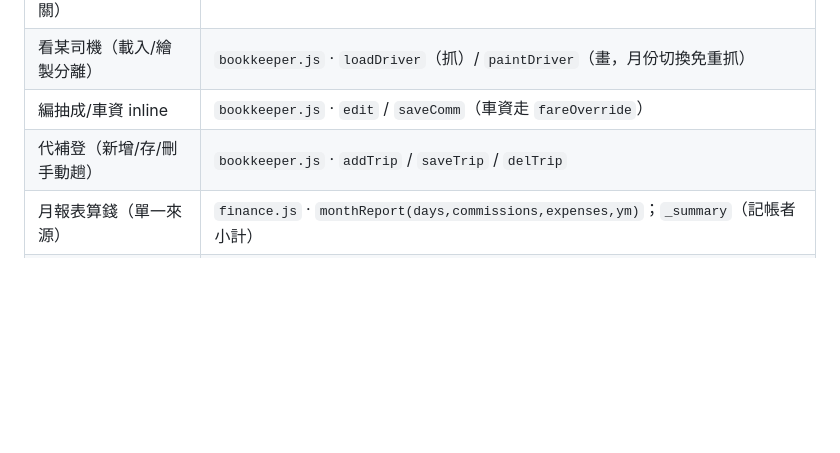
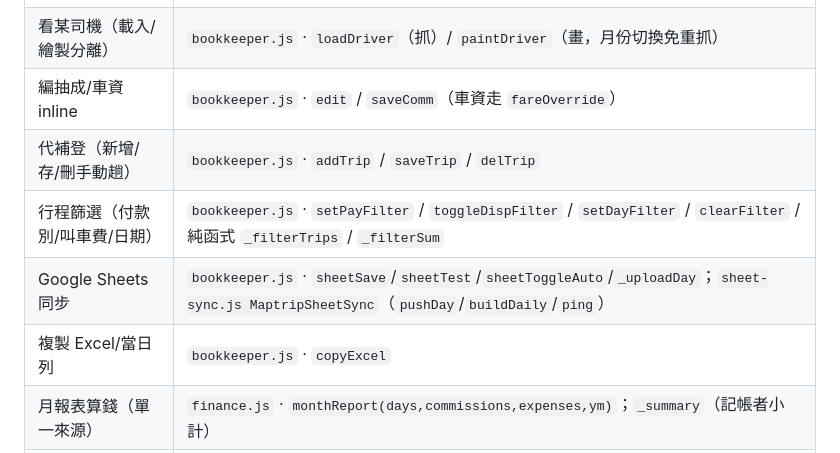
Before and after one commit to LiXuanWu8857/Maptrip, a Markdown page: docs/記帳者-功能與交接.md, the part around one of its changes. GitHub-like rendering; blank space fills up the shorter version.

```diff
--- a/docs/記帳者-功能與交接.md
+++ b/docs/記帳者-功能與交接.md
@@ -159,6 +193,9 @@ invites/{CODE}                  邀請碼                          { driverUid,
 | 看某司機（載入/繪製分離） | `bookkeeper.js` · `loadDriver`（抓）/ `paintDriver`（畫，月份切換免重抓） |
 | 編抽成/車資 inline | `bookkeeper.js` · `edit` / `saveComm`（車資走 `fareOverride`） |
 | 代補登（新增/存/刪手動趟） | `bookkeeper.js` · `addTrip` / `saveTrip` / `delTrip` |
+| 行程篩選（付款別/叫車費/日期） | `bookkeeper.js` · `setPayFilter` / `toggleDispFilter` / `setDayFilter` / `clearFilter` / 純函式 `_filterTrips` / `_filterSum` |
+| Google Sheets 同步 | `bookkeeper.js` · `sheetSave`/`sheetTest`/`sheetToggleAuto`/`_uploadDay`；`sheet-sync.js MaptripSheetSync`（`pushDay`/`buildDaily`/`ping`） |
+| 複製 Excel/當日列 | `bookkeeper.js` · `copyExcel` |
 | 月報表算錢（單一來源） | `finance.js` · `monthReport(days,commissions,expenses,ym)`；`_summary`（記帳者小計） |
 | 邀請碼 / 授權 / 撤銷 | `sync.js` · `createInvite` / `redeemInvite` / `processInviteClaims` / `removeBookkeeper` |
 | 記帳者讀司機資料 | `sync.js` · `readDriverData`（Promise.all 6 讀，回 allowFareEdit） |
```
Also changed, not shown: other parts of docs/記帳者-功能與交接.md (+47 -8 lines).
